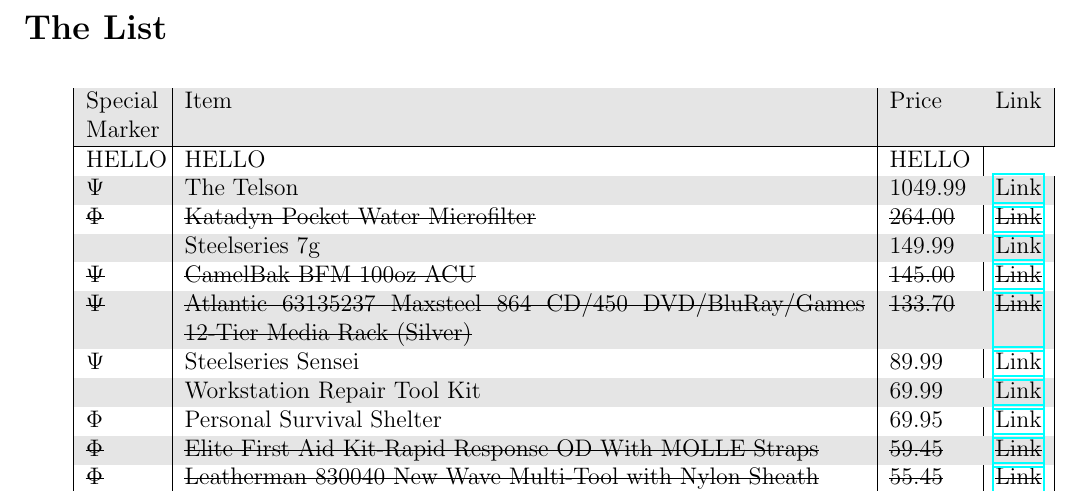
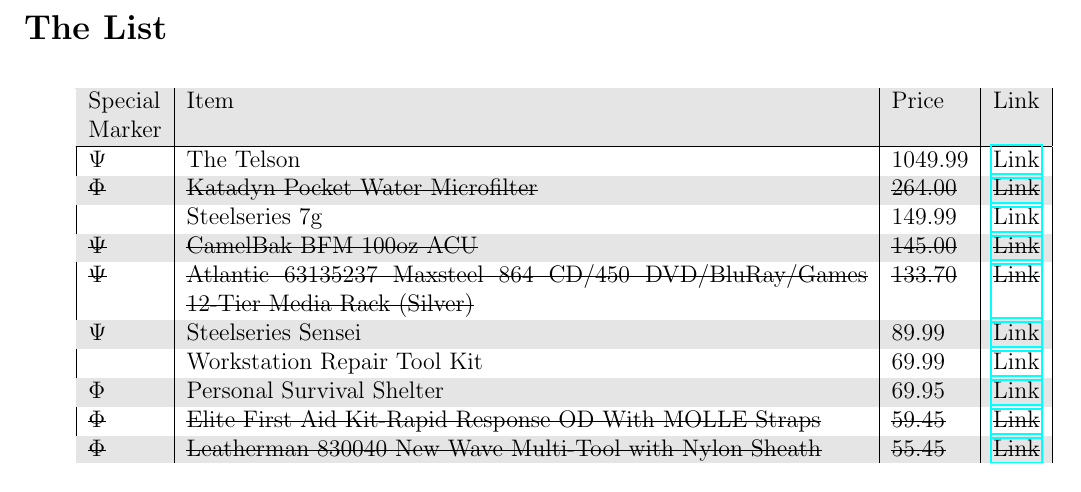
Before and after one commit to codykillgore/List-of-Wants, a LaTeX document (ListOfWants.tex): part of page 2 of 3, cut so that both start at the same text. Compiled offline with pdfLaTeX.

Commit message:
Update ListOfWants.tex

```diff
--- a/ListOfWants.tex
+++ b/ListOfWants.tex
@@ -36,7 +36,6 @@
 \hline
 Special Marker & Item & Price & Link \\
 \hline
-HELLO & HELLO & HELLO \\
 $\Psi$ & The Telson & 1049.99 & \href{http://www.scorpyd.com/store.html}{Link} \\
 \sout{$\Phi$} & \sout{Katadyn Pocket Water Microfilter} & \sout{264.00} & \href{http://www.amazon.com/Katadyn-8013618-Pocket-Water-Microfilter/dp/B0007U00YE/ref=wl_it_dp_o_npd?ie=UTF8&coliid=I303G9NWK6X6AR&colid=8BFL6AZQK4C2}{\sout{Link}} \\
 & Steelseries 7g  &  149.99 & \href{http://shop.steelseries.com/us/keyboards/steelseries-7g.html}{Link} \\
```
